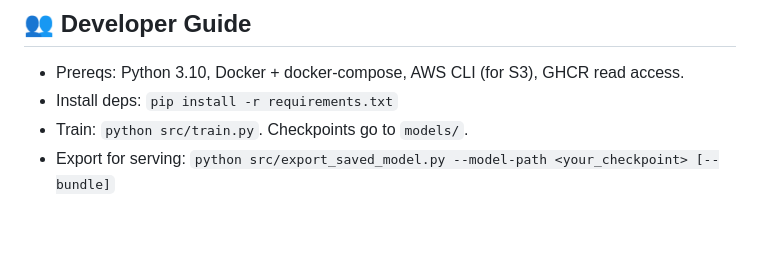
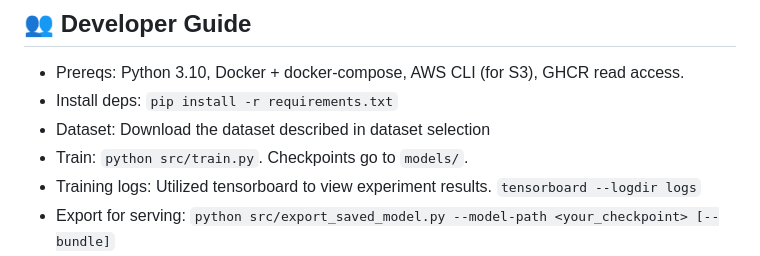
Before and after one commit to ZipingLiu-JokerH/ClothSnap, a Markdown page: README.md, the part around the change. Rendered like a GitHub page; blank space fills up the shorter version.

Commit message:
update readme about download dataset and experiment logging

```diff
--- a/README.md
+++ b/README.md
@@ -47,7 +47,9 @@ This dataset aligns well with the project’s goal of building an image-based cl
 
 - Prereqs: Python 3.10, Docker + docker-compose, AWS CLI (for S3), GHCR read access.
 - Install deps: `pip install -r requirements.txt`
+- Dataset: Download the dataset described in dataset selection
 - Train: `python src/train.py`. Checkpoints go to `models/`.
+- Training logs: Utilized tensorboard to view experiment results. `tensorboard --logdir logs`
 - Export for serving: `python src/export_saved_model.py --model-path <your_checkpoint> [--bundle]`
 - Local UI/API + TF Serving (no S3): First ensure `models/tf_serving_ready_model` exists (exported locally), then run `docker compose -f docker-compose.local.yml up --build` → open `http://localhost:5001`. To stop the container, run `docker compose -f docker-compose.local.yml down`
 - Tests: use `pytest`; GitHub Actions runs tests on PRs (`.github/workflows/tests.yml`).
```
